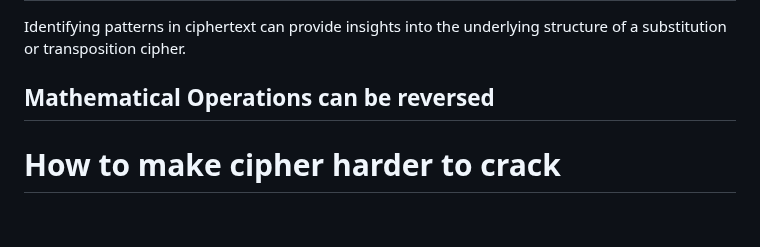
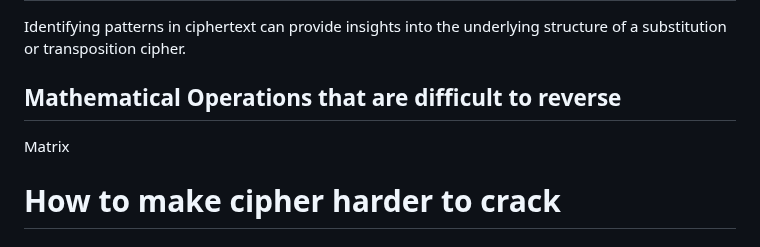
Before and after one commit to Madeline-Ong/Madeline-Ong.github.io, a Markdown page: Guided Learning Project/Research/Encryption and Cipher.md, the part around the change. GitHub-like rendering.

```diff
--- a/Guided Learning Project/Research/Encryption and Cipher.md
+++ b/Guided Learning Project/Research/Encryption and Cipher.md
@@ -69,7 +69,8 @@ One would identify the most often occurring letters in the ciphertext and theori
 ## Pattern Recognition
 Identifying patterns in ciphertext can provide insights into the underlying structure of a substitution or transposition cipher.
 
-## Mathematical Operations can be reversed
+## Mathematical Operations that are difficult to reverse
+Matrix
 
 
 # How to make cipher harder to crack
```
